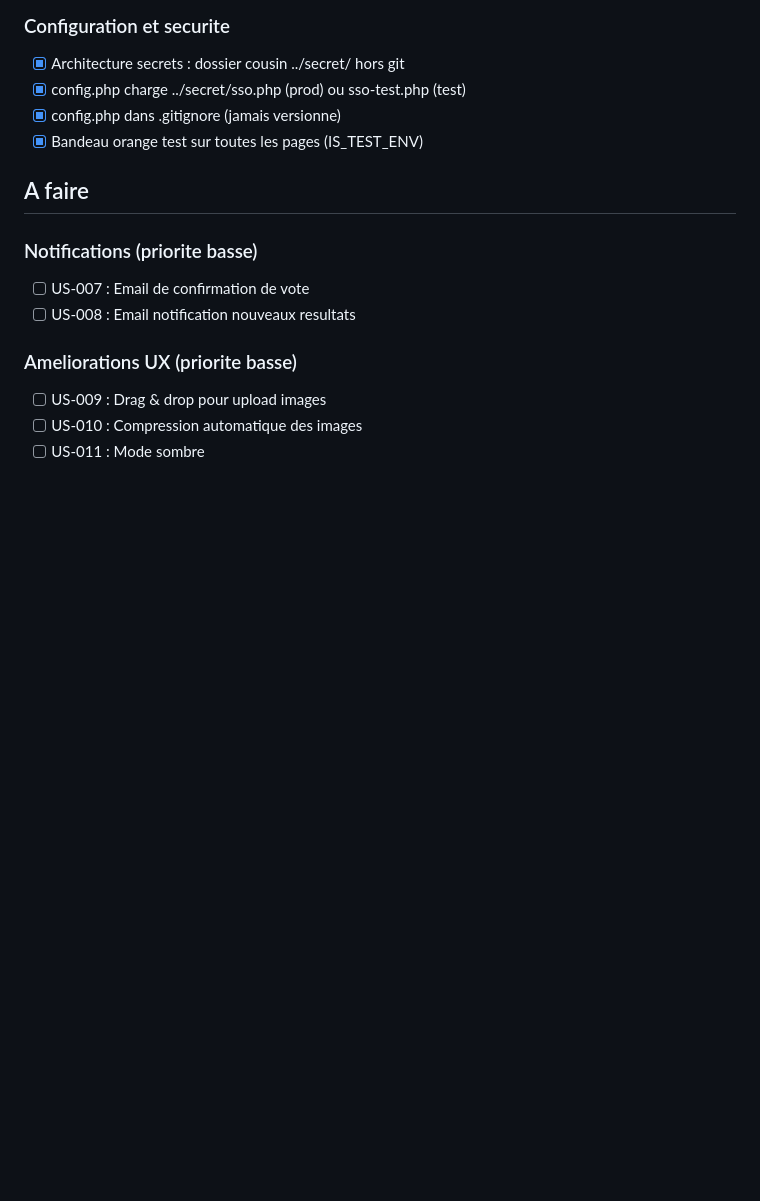
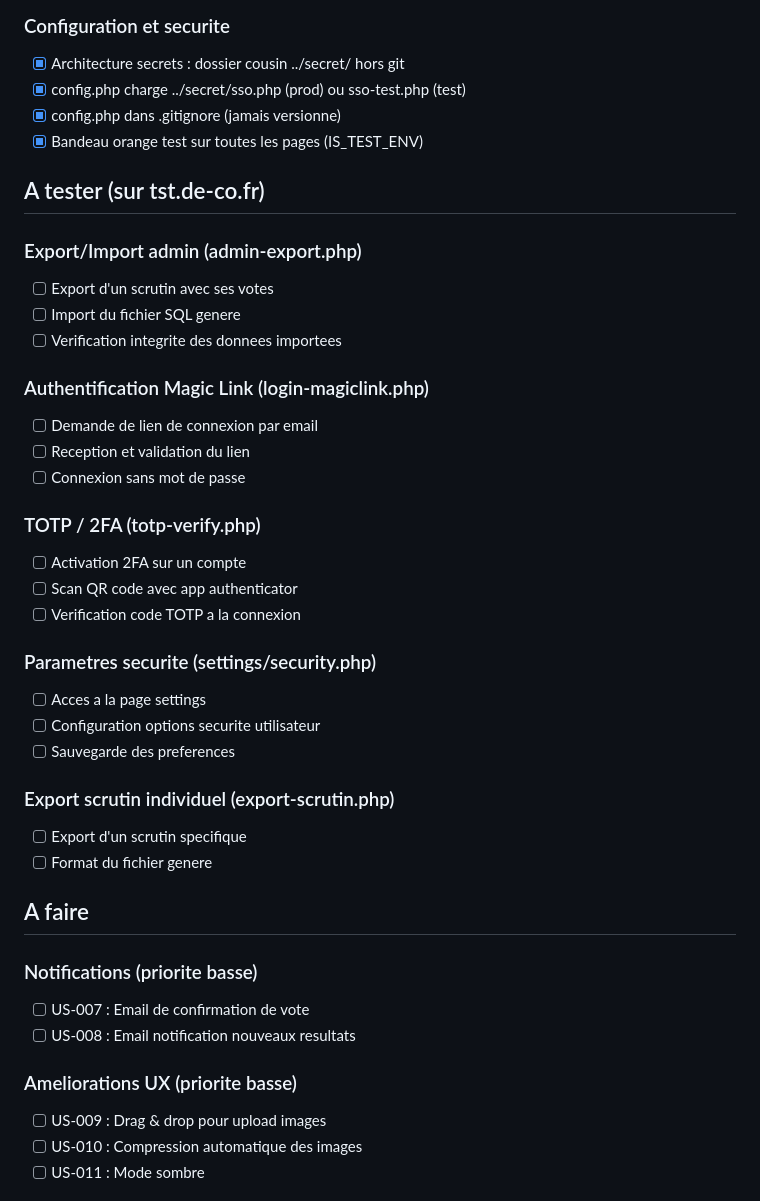
Before and after one commit to AlexJade23/VoteNuance, a Markdown page: TODO.md, the part around the change. Rendered like a GitHub page; blank space fills up the shorter version.

Commit message:
Docs: ajouter section fonctionnalites a tester dans TODO.md
Co-Authored-By: Claude Opus 4.5 <noreply@anthropic.com>

```diff
--- a/TODO.md
+++ b/TODO.md
@@ -130,6 +130,32 @@
 - [x] config.php dans .gitignore (jamais versionne)
 - [x] Bandeau orange test sur toutes les pages (IS_TEST_ENV)
 
+## A tester (sur tst.de-co.fr)
+
+### Export/Import admin (admin-export.php)
+- [ ] Export d'un scrutin avec ses votes
+- [ ] Import du fichier SQL genere
+- [ ] Verification integrite des donnees importees
+
+### Authentification Magic Link (login-magiclink.php)
+- [ ] Demande de lien de connexion par email
+- [ ] Reception et validation du lien
+- [ ] Connexion sans mot de passe
+
+### TOTP / 2FA (totp-verify.php)
+- [ ] Activation 2FA sur un compte
+- [ ] Scan QR code avec app authenticator
+- [ ] Verification code TOTP a la connexion
+
+### Parametres securite (settings/security.php)
+- [ ] Acces a la page settings
+- [ ] Configuration options securite utilisateur
+- [ ] Sauvegarde des preferences
+
+### Export scrutin individuel (export-scrutin.php)
+- [ ] Export d'un scrutin specifique
+- [ ] Format du fichier genere
+
 ## A faire
 
 ### Notifications (priorite basse)
```
